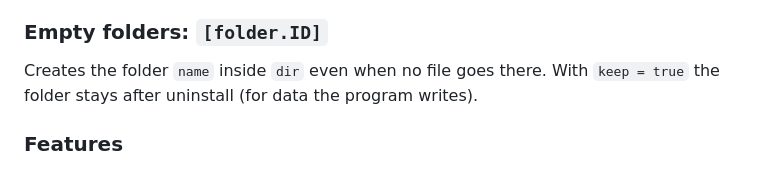
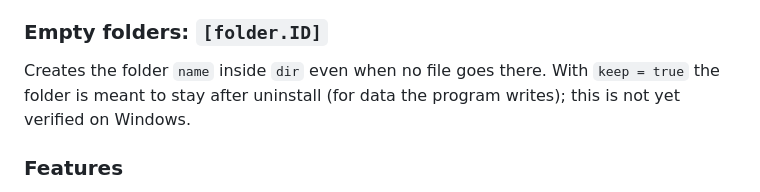
Before and after one commit to rubidus-api/rubrapack, a Markdown page: manual/rpk.md, the part around the change. Drawn GitHub-style.

```diff
--- a/manual/rpk.md
+++ b/manual/rpk.md
@@ -81,7 +81,8 @@ a symbolic link, or the output file itself among the matches is an error.
 ### Empty folders: `[folder.ID]`
 
 Creates the folder `name` inside `dir` even when no file goes there. With `keep = true` the folder
-stays after uninstall (for data the program writes).
+is meant to stay after uninstall (for data the program writes); this is not yet verified on
+Windows.
 
 ### Features
 
```
Also changed, not shown: manual/formats/msi-package.md (+2 -2 lines).
